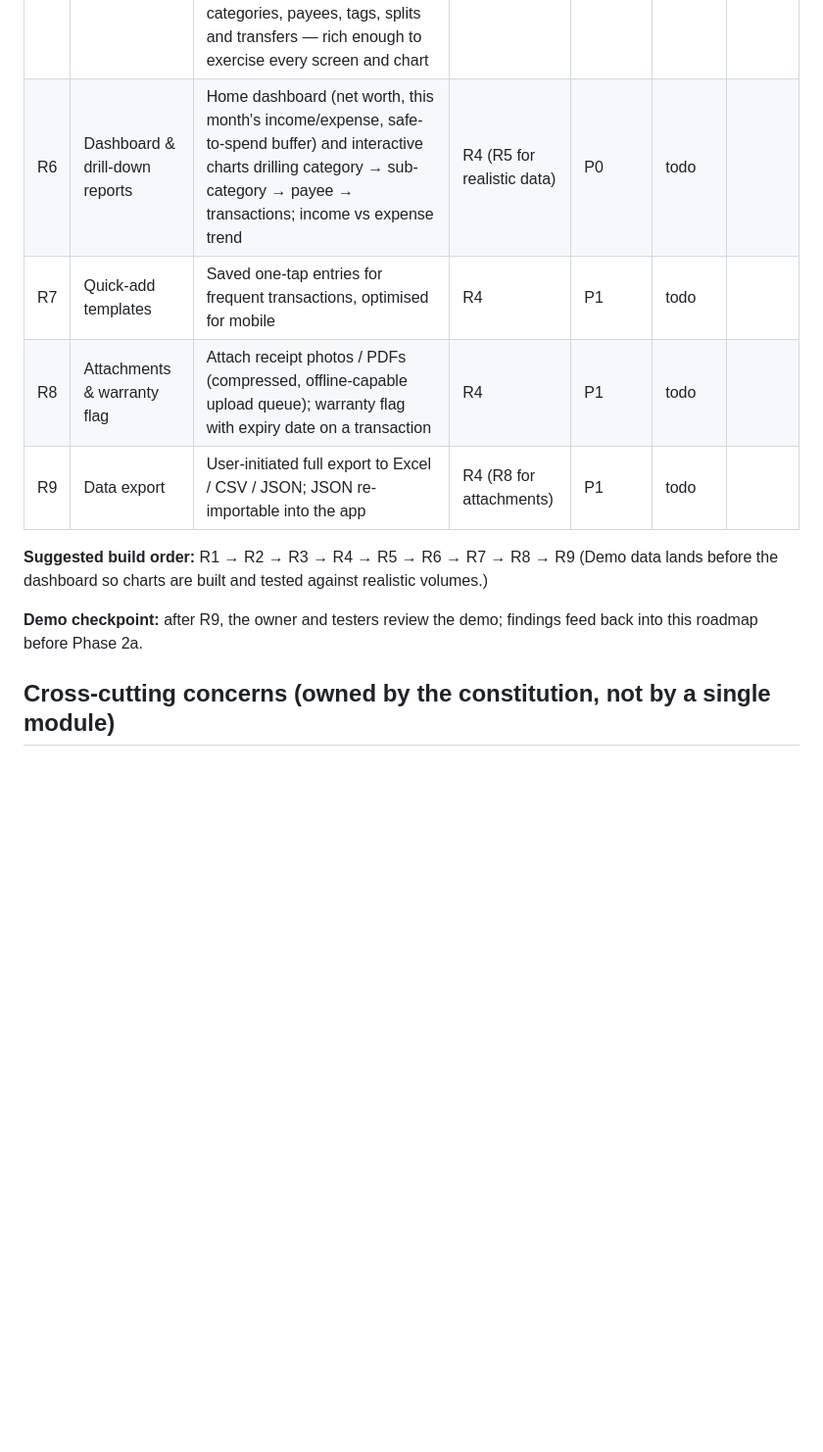
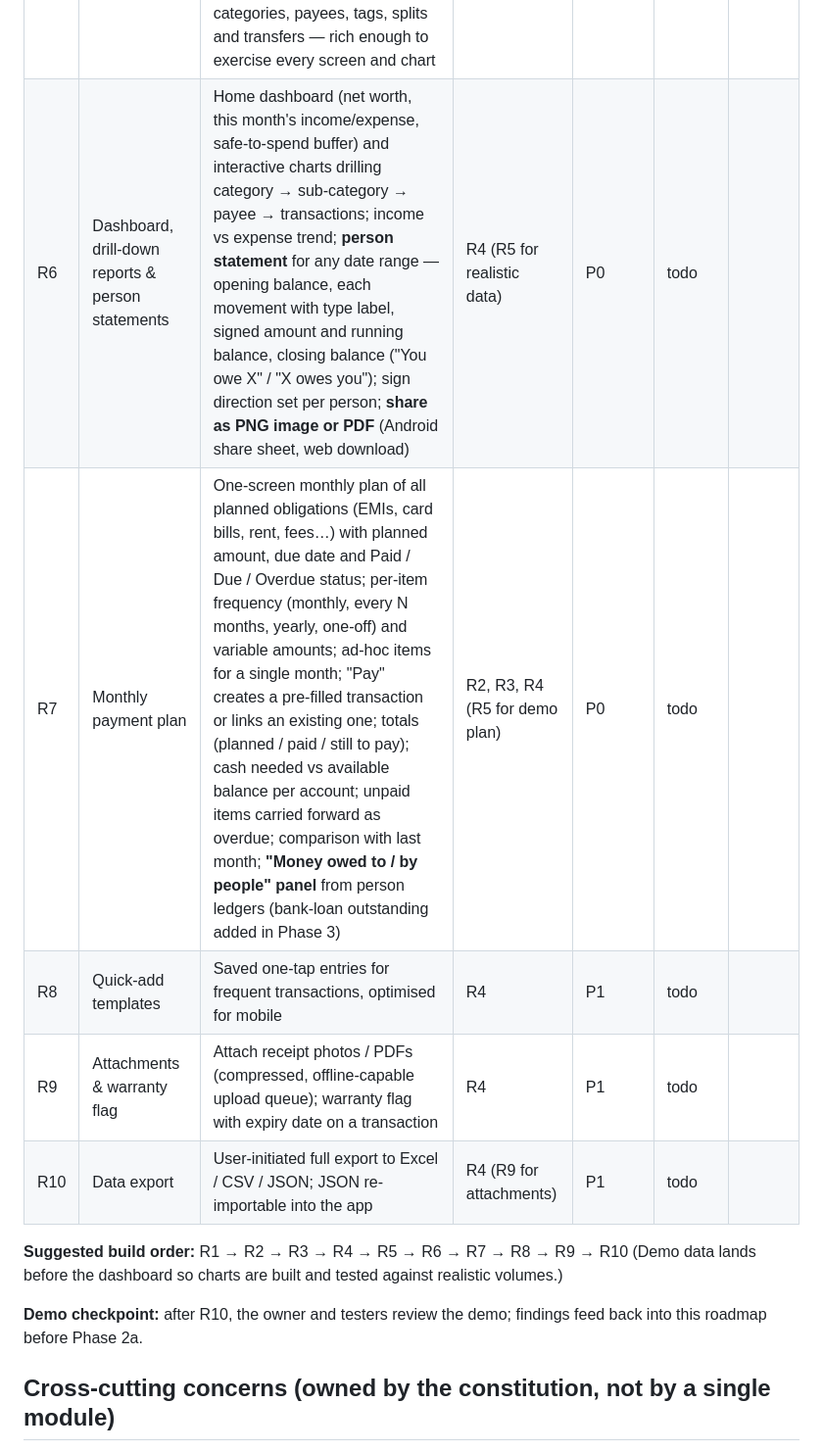
Before and after one commit to ananthcode/FinanceTracker, a Markdown page: ROADMAP.md, the part around one of its changes. Shown at 98% size. Rendered like a GitHub page; blank space fills up the shorter version.

```diff
--- a/ROADMAP.md
+++ b/ROADMAP.md
@@ -21,13 +21,14 @@ project — the existing app stays in daily use until then.
 | R5 | Demo data | Per-user "Load demo data" and "Reset / clear my data": a deterministic, synthetic Indian household with ~2 years of history across all Phase 1 account types, nested categories, payees, tags, splits and transfers — rich enough to exercise every screen and chart | R2, R3, R4 | P0 | todo | |
-| R6 | Dashboard & drill-down reports | Home dashboard (net worth, this month's income/expense, safe-to-spend buffer) and interactive charts drilling category → sub-category → payee → transactions; income vs expense trend | R4 (R5 for realistic data) | P0 | todo | |
-| R7 | Quick-add templates | Saved one-tap entries for frequent transactions, optimised for mobile | R4 | P1 | todo | |
-| R8 | Attachments & warranty flag | Attach receipt photos / PDFs (compressed, offline-capable upload queue); warranty flag with expiry date on a transaction | R4 | P1 | todo | |
-| R9 | Data export | User-initiated full export to Excel / CSV / JSON; JSON re-importable into the app | R4 (R8 for attachments) | P1 | todo | |
+| R6 | Dashboard, drill-down reports & person statements | Home dashboard (net worth, this month's income/expense, safe-to-spend buffer) and interactive charts drilling category → sub-category → payee → transactions; income vs expense trend; **person statement** for any date range — opening balance, each movement with type label, signed amount and running balance, closing balance ("You owe X" / "X owes you"); sign direction set per person; **share as PNG image or PDF** (Android share sheet, web download) | R4 (R5 for realistic data) | P0 | todo | |
+| R7 | Monthly payment plan | One-screen monthly plan of all planned obligations (EMIs, card bills, rent, fees…) with planned amount, due date and Paid / Due / Overdue status; per-item frequency (monthly, every N months, yearly, one-off) and variable amounts; ad-hoc items for a single month; "Pay" creates a pre-filled transaction or links an existing one; totals (planned / paid / still to pay); cash needed vs available balance per account; unpaid items carried forward as overdue; comparison with last month; **"Money owed to / by people" panel** from person ledgers (bank-loan outstanding added in Phase 3) | R2, R3, R4 (R5 for demo plan) | P0 | todo | |
+| R8 | Quick-add templates | Saved one-tap entries for frequent transactions, optimised for mobile | R4 | P1 | todo | |
+| R9 | Attachments & warranty flag | Attach receipt photos / PDFs (compressed, offline-capable upload queue); warranty flag with expiry date on a transaction | R4 | P1 | todo | |
+| R10 | Data export | User-initiated full export to Excel / CSV / JSON; JSON re-importable into the app | R4 (R9 for attachments) | P1 | todo | |
 
-**Suggested build order:** R1 → R2 → R3 → R4 → R5 → R6 → R7 → R8 → R9
+**Suggested build order:** R1 → R2 → R3 → R4 → R5 → R6 → R7 → R8 → R9 → R10
 (Demo data lands before the dashboard so charts are built and tested against realistic volumes.)
 
-**Demo checkpoint:** after R9, the owner and testers review the demo; findings feed back into this roadmap before Phase 2a.
+**Demo checkpoint:** after R10, the owner and testers review the demo; findings feed back into this roadmap before Phase 2a.
 
 ## Cross-cutting concerns (owned by the constitution, not by a single module)
 - Offline-first on Android with sync to the backend; the sync engine is chosen in **R2's plan** and reused by all later modules.
```
Also changed, not shown: other parts of ROADMAP.md (+5 -2 lines), docs/SCOPE.md (+6 -2 lines).
